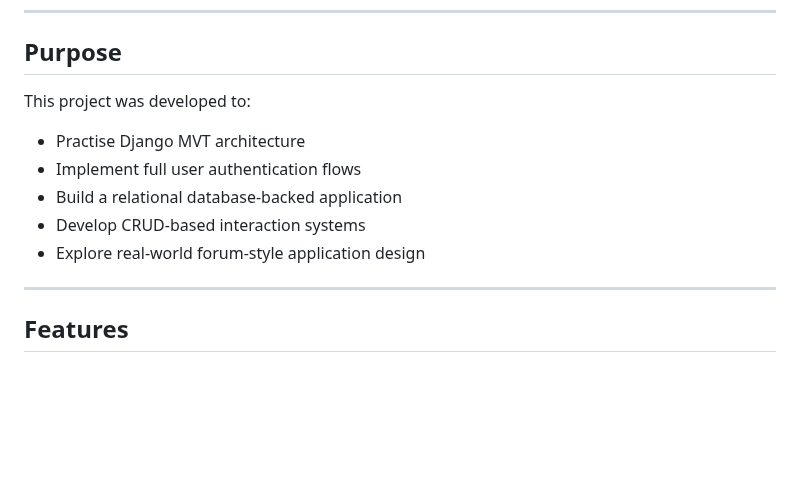
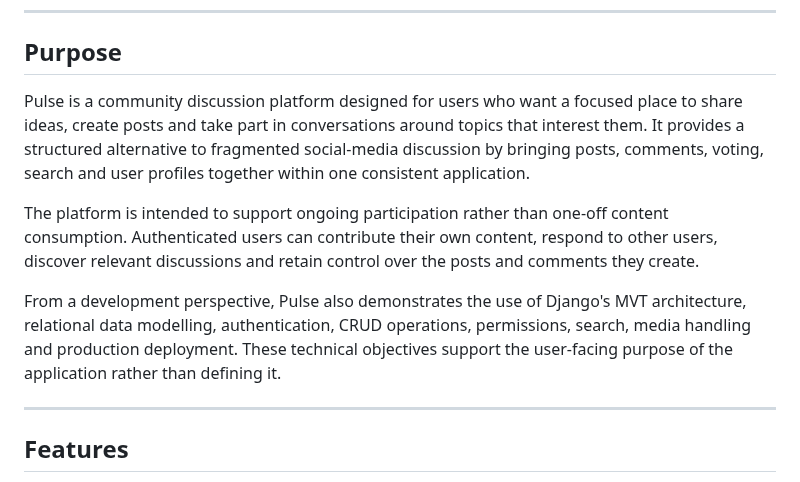
Before and after one commit to MSR-Projects7274/pulse, a Markdown page: README.md, the part around the change. Drawn GitHub-style; blank space fills up the shorter version.

Commit message:
Strengthen project purpose rationale

```diff
--- a/README.md
+++ b/README.md
@@ -55,13 +55,11 @@ The project focuses on backend architecture, authentication systems, and full CR
 
 ## Purpose
 
-This project was developed to:
+Pulse is a community discussion platform designed for users who want a focused place to share ideas, create posts and take part in conversations around topics that interest them. It provides a structured alternative to fragmented social-media discussion by bringing posts, comments, voting, search and user profiles together within one consistent application.
 
-- Practise Django MVT architecture
-- Implement full user authentication flows
-- Build a relational database-backed application
-- Develop CRUD-based interaction systems
-- Explore real-world forum-style application design
+The platform is intended to support ongoing participation rather than one-off content consumption. Authenticated users can contribute their own content, respond to other users, discover relevant discussions and retain control over the posts and comments they create.
+
+From a development perspective, Pulse also demonstrates the use of Django's MVT architecture, relational data modelling, authentication, CRUD operations, permissions, search, media handling and production deployment. These technical objectives support the user-facing purpose of the application rather than defining it.
 
 ---
 
```
